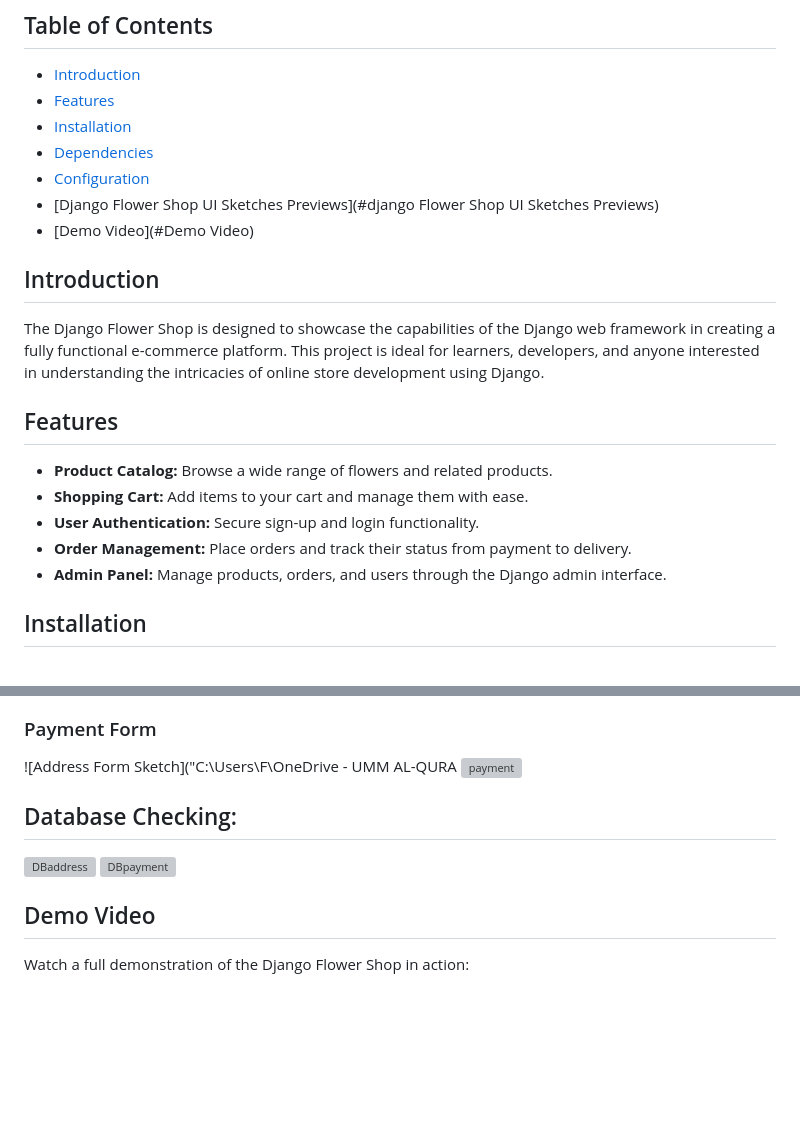
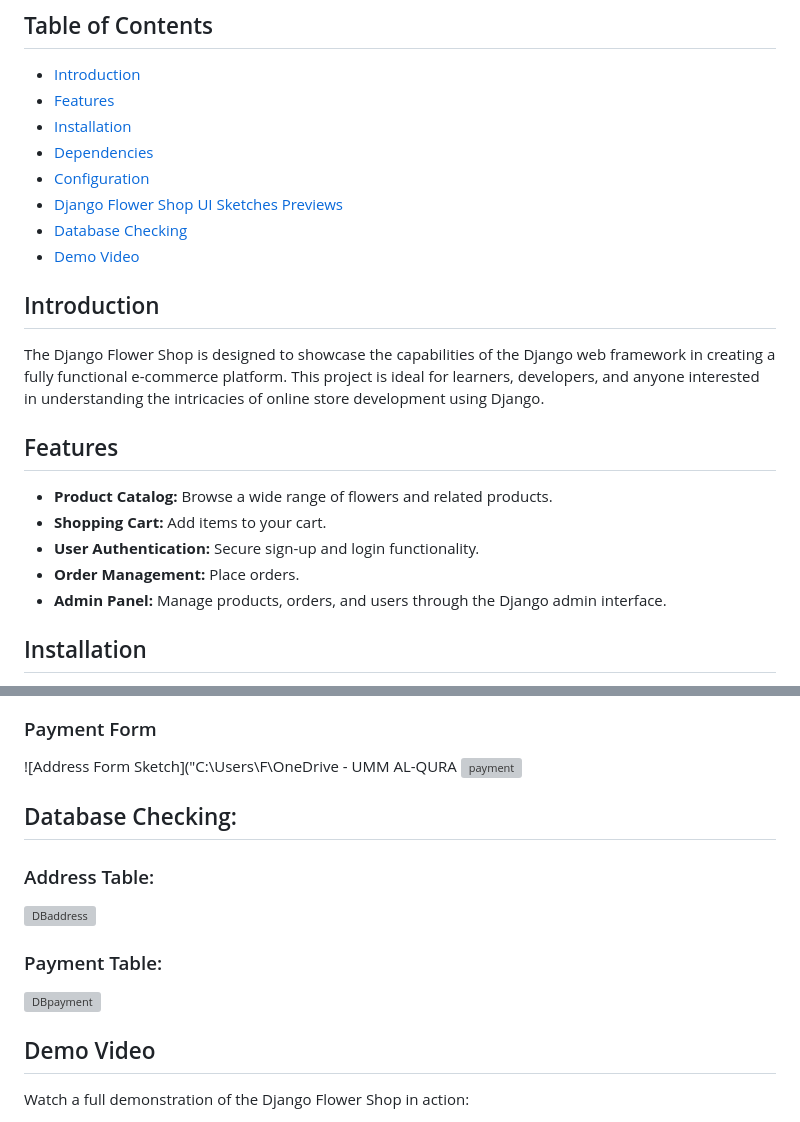
Before and after one commit to iFatma2/Ecommerce-Django-Project, a Markdown page: README.md, 2 parts joined by grey strips. Drawn GitHub-style; blank space fills up the shorter version; grey boxes are pictures that could not be loaded.

```diff
--- a/README.md
+++ b/README.md
@@ -9,8 +9,9 @@ Welcome to the Django Flower Shop, an e-commerce platform built with Django for
 - [Installation](#installation)
 - [Dependencies](#dependencies)
 - [Configuration](#configuration)
-- [Django Flower Shop UI Sketches Previews](#django Flower Shop UI Sketches Previews)
-- [Demo Video](#Demo Video)
+- [Django Flower Shop UI Sketches Previews](#django-flower-shop-ui-sketches-previews)
+- [Database Checking](#database-checking)
+- [Demo Video](#Demo-video)
 
 ## Introduction
 
@@ -19,9 +20,9 @@ The Django Flower Shop is designed to showcase the capabilities of the Django we
 ## Features
 
 - **Product Catalog:** Browse a wide range of flowers and related products.
-- **Shopping Cart:** Add items to your cart and manage them with ease.
+- **Shopping Cart:** Add items to your cart.
 - **User Authentication:** Secure sign-up and login functionality.
-- **Order Management:** Place orders and track their status from payment to delivery.
+- **Order Management:** Place orders.
 - **Admin Panel:** Manage products, orders, and users through the Django admin interface.
 
 ## Installation
@@ -101,7 +102,10 @@ Here's a sneak peek at Flower Shop Website:
 ![Address Form Sketch]("C:\Users\F\OneDrive - UMM AL-QURA ![payment](https://github.com/iFatma2/Ecommerce-Django-Project/assets/139279448/1e1fad96-a8df-4dfe-aa78-9b3334c5d276)
 
 ## Database Checking:
+### Address Table:
 ![DBaddress](https://github.com/iFatma2/SM32-WebProg01/assets/139279448/c53a4334-d5b9-4897-8824-17f9b4ad98d8)
+
+### Payment Table:
 ![DBpayment](https://github.com/iFatma2/SM32-WebProg01/assets/139279448/552a1dba-d213-436b-aef8-f7da9978d3c8)
 
 
```
